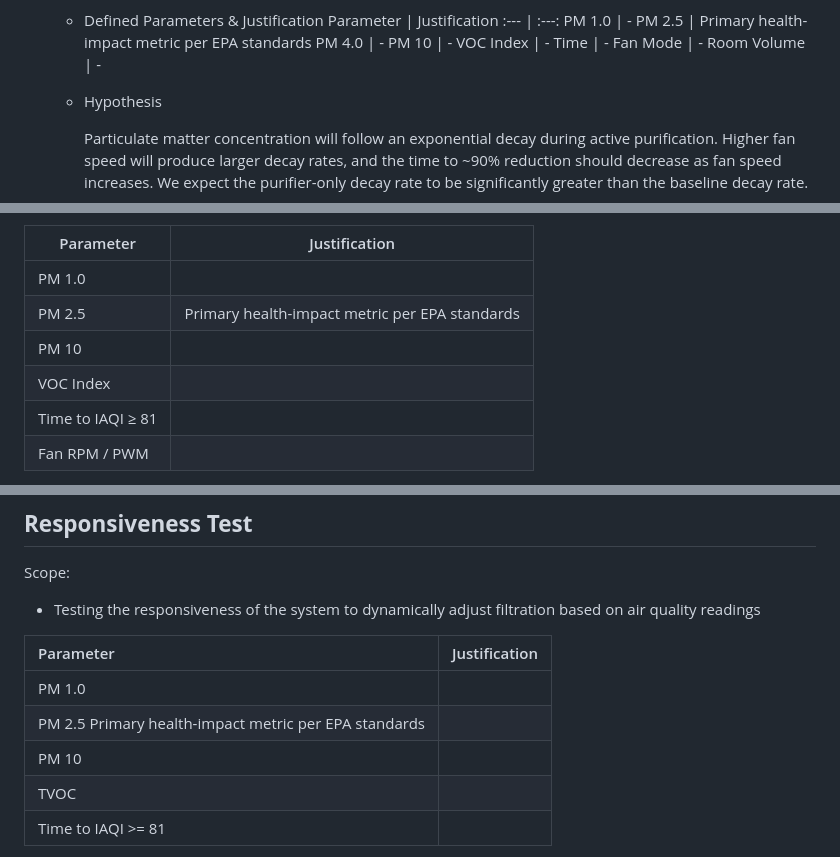
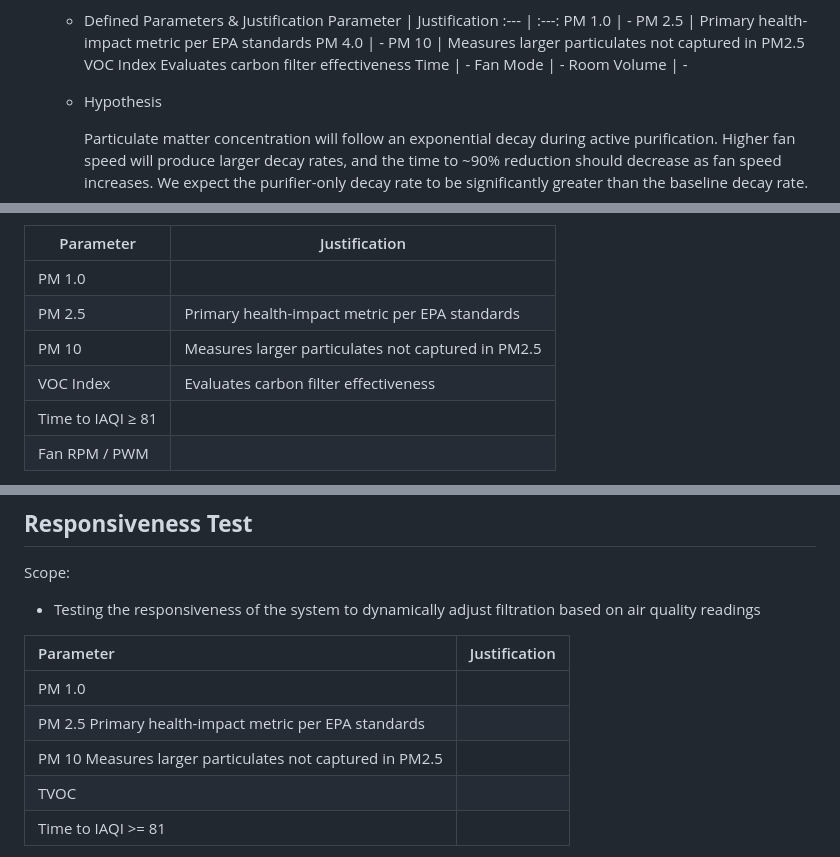
Before and after one commit to iporchet/CSE-123A---Air-purifier, a Markdown page: doc/Testing/CSE 123_ Mock Test Plan .md, 3 parts joined by grey strips. Rendered like a GitHub page.

```diff
--- a/doc/Testing/CSE 123_ Mock Test Plan .md
+++ b/doc/Testing/CSE 123_ Mock Test Plan .md
@@ -125,8 +125,8 @@
        PM 1.0 | -
        PM 2.5 | Primary health-impact metric per EPA standards
        PM 4.0 | -
-       PM 10 | -
-       VOC Index | -
+       PM 10 | Measures larger particulates not captured in PM2.5
+       VOC Index  Evaluates carbon filter effectiveness
        Time | -
        Fan Mode | -
        Room Volume | -
@@ -197,8 +197,8 @@ Scope:
 | ----------------- | --------------------------------------- |
 | PM 1.0            |           |
 | PM 2.5            |  Primary health-impact metric per EPA standards
-| PM 10             |       |
-| VOC Index         |   |
+| PM 10             |       Measures larger particulates not captured in PM2.5
+| VOC Index         |   Evaluates carbon filter effectiveness
 | Time to IAQI ≥ 81 |        |
 | Fan RPM / PWM     |           |
 
@@ -275,7 +275,7 @@ Scope:
 | :---- | :---- |
 | PM 1.0 |  |
 | PM 2.5  Primary health-impact metric per EPA standards  |
-| PM 10 |  |
+| PM 10 Measures larger particulates not captured in PM2.5  |
 | TVOC  |  |
 | Time to IAQI \>= 81 |  |
 
```
